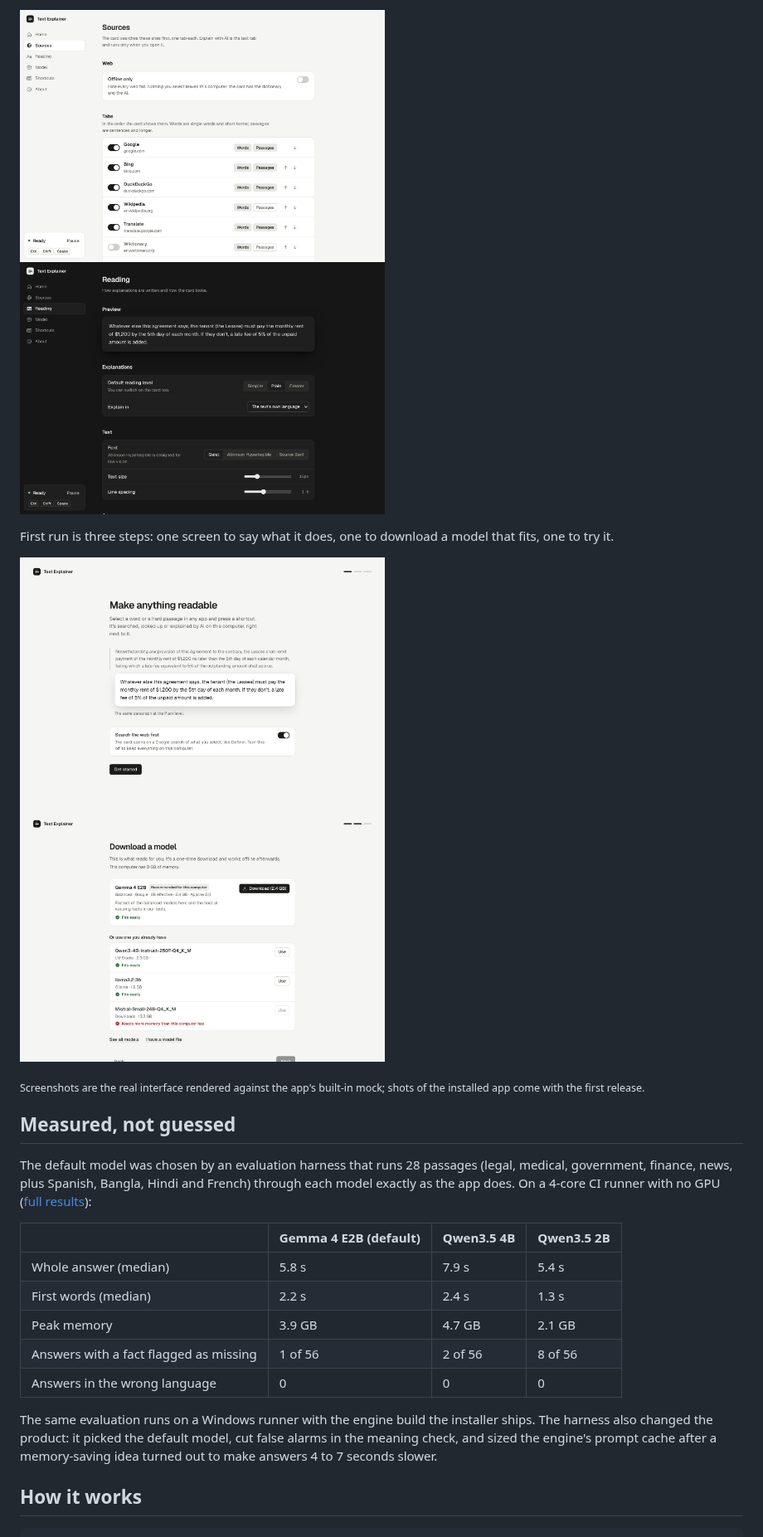
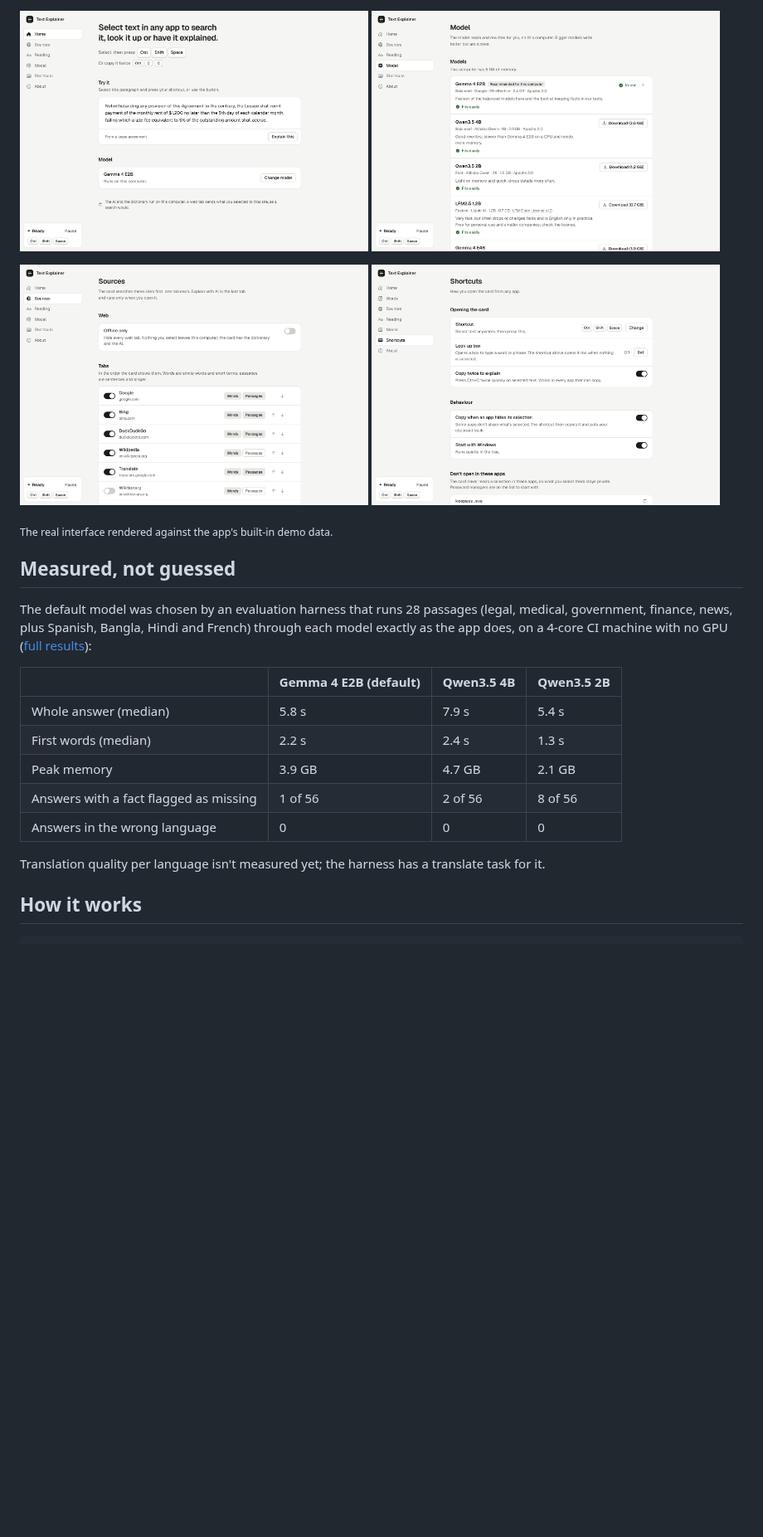
Before and after one commit to omikhan4901/text_explainer, a Markdown page: README.md, the part around one of its changes. Shown at 83% size. Drawn GitHub-style; folded sections open; blank space fills up the shorter version.

```diff
--- a/README.md
+++ b/README.md
@@ -79,25 +109,20 @@ dark when the system is.
 </p>
 <p>
-  <img src="docs/screenshots/main-sources-light.png" alt="Sources: Offline only, the web search tabs to show for words and passages in order, adding any site, and the translation language" width="440">
-  <img src="docs/screenshots/main-reading-dark.png" alt="Reading: level, output language, font, size, spacing, theme and accent, in dark mode" width="440">
+  <img src="docs/screenshots/main-home-light.png" alt="Home: how to use it, a paragraph to try it on, and the model in use" width="420">
+  <img src="docs/screenshots/main-model-light.png" alt="Model: the catalog with sizes and whether each fits this computer's memory" width="420">
 </p>
-
-First run is three steps: one screen to say what it does, one to download a model that
-fits, one to try it.
-
 <p>
-  <img src="docs/screenshots/main-welcome-light.png" alt="First run: Make anything readable" width="440">
-  <img src="docs/screenshots/main-firstrun-model-light.png" alt="First run: download the recommended model" width="440">
+  <img src="docs/screenshots/main-sources-light.png" alt="Sources: Offline only, the web tabs in order, adding any site, and the translation language" width="420">
+  <img src="docs/screenshots/main-shortcuts-light.png" alt="Shortcuts: the shortcut, the Look up shortcut, and the apps the card never opens in" width="420">
 </p>
-
-<sub>Screenshots are the real interface rendered against the app's built-in mock; shots of
-the installed app come with the first release.</sub>
+<sub>The real interface rendered against the app's built-in demo data.</sub>
+</details>
 
 ## Measured, not guessed
 
 The default model was chosen by an evaluation harness that runs 28 passages (legal,
 medical, government, finance, news, plus Spanish, Bangla, Hindi and French) through each
-model exactly as the app does. On a 4-core CI runner with no GPU
+model exactly as the app does, on a 4-core CI machine with no GPU
 ([full results](docs/models.md)):
 
 | | Gemma 4 E2B (default) | Qwen3.5 4B | Qwen3.5 2B |
@@ -108,10 +133,8 @@ model exactly as the app does. On a 4-core CI runner with no GPU
 | Answers with a fact flagged as missing | 1 of 56 | 2 of 56 | 8 of 56 |
 | Answers in the wrong language | 0 | 0 | 0 |
 
-The same evaluation runs on a Windows runner with the engine build the installer ships.
-The harness also changed the product: it picked the default model, cut false alarms in
-the meaning check, and sized the engine's prompt cache after a memory-saving idea turned
-out to make answers 4 to 7 seconds slower.
+Translation quality per language isn't measured yet; the harness has a translate task
+for it.
 
 ## How it works
 
```
Also changed, not shown: other parts of README.md (+118 -84 lines), docs/screenshots/demo.gif (added).
